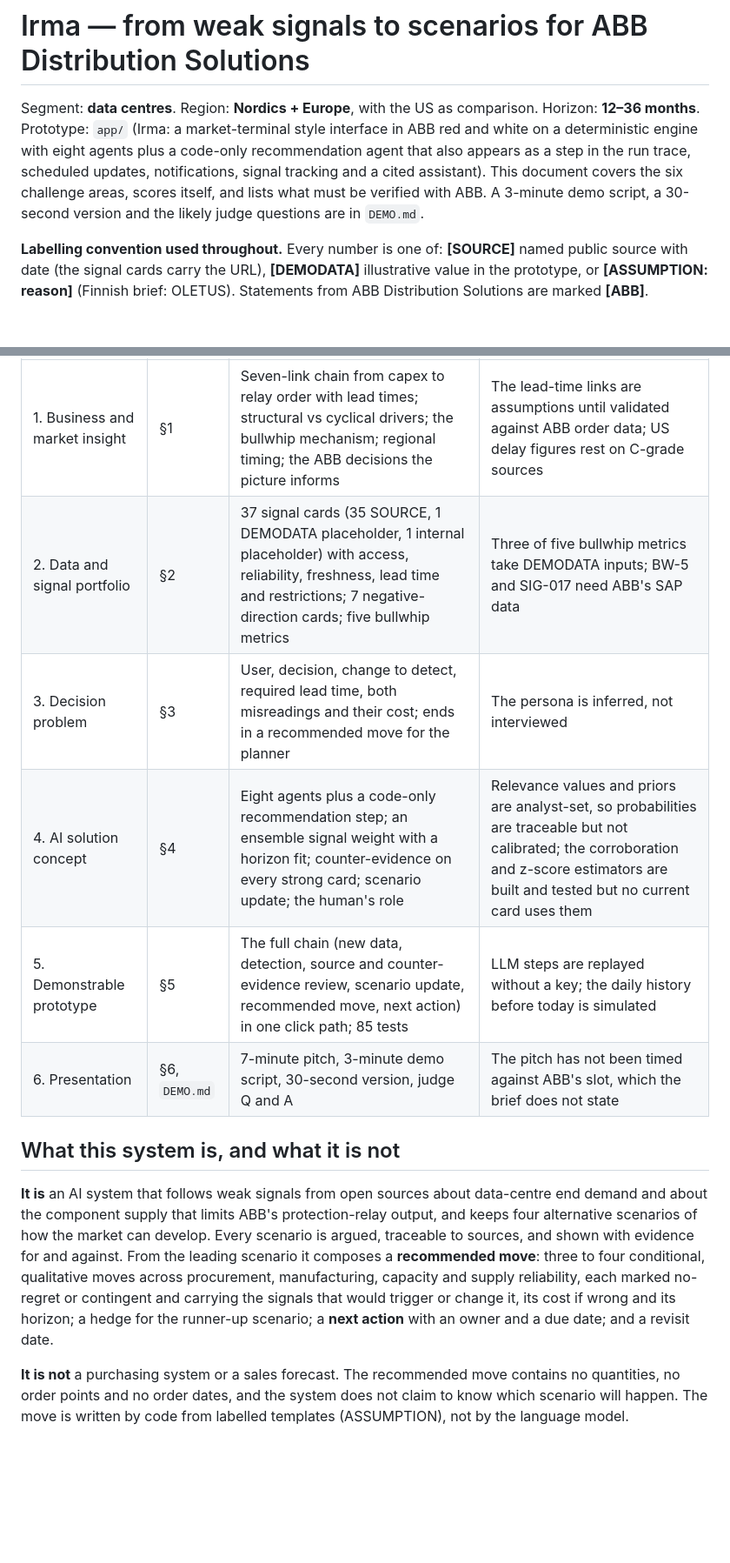
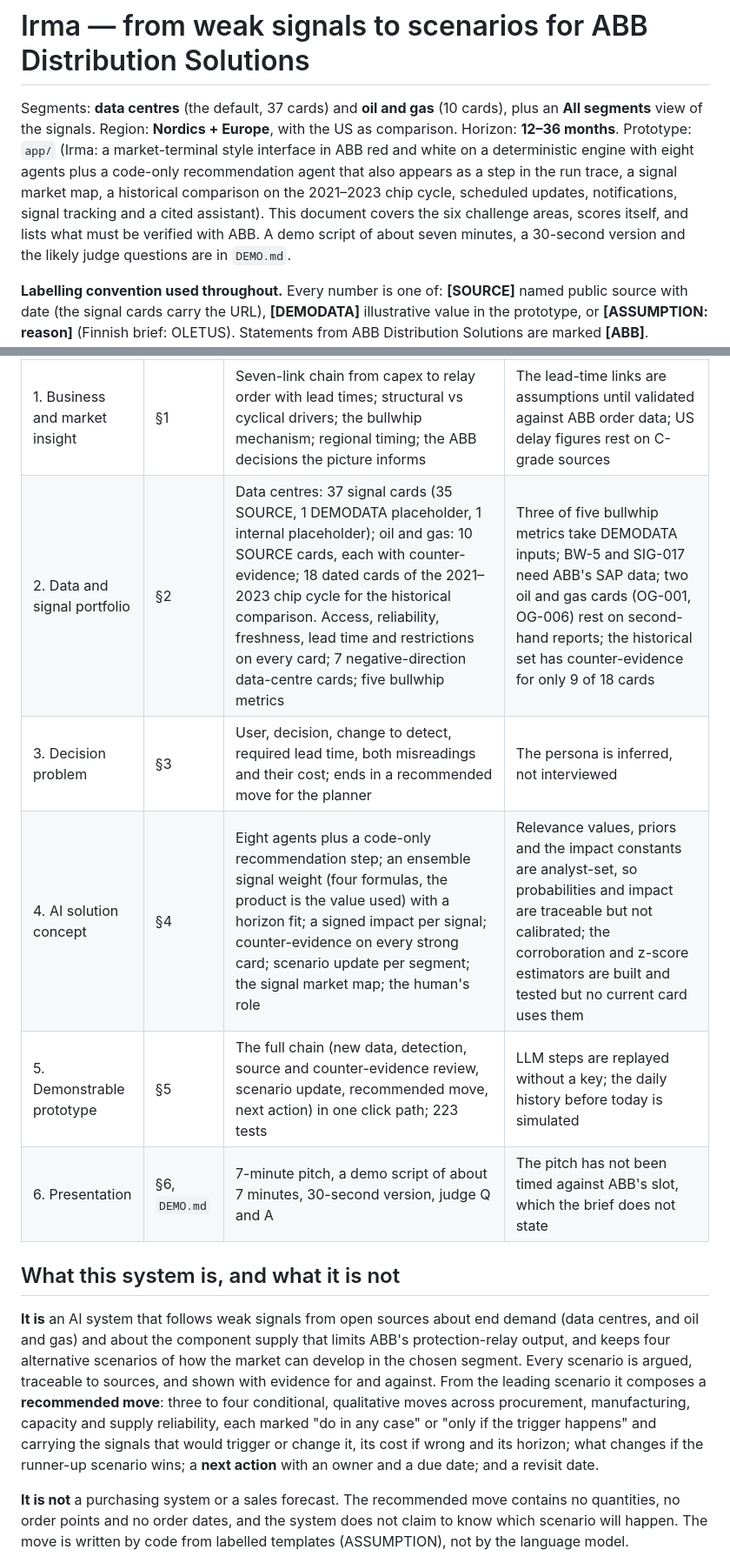
Before and after one commit to veetin0/irma-junction-vaasa-2026, a Markdown page: docs/SOLUTION.md, 2 parts joined by grey strips. Shown at 87% size. Drawn GitHub-style; blank space fills up the shorter version.

Commit message:
M6/docs: SOLUTION header, six-areas table, plain wording for the runner-up (J1 J5 R7)

```diff
--- a/docs/SOLUTION.md
+++ b/docs/SOLUTION.md
@@ -1,6 +1,6 @@
 # Irma — from weak signals to scenarios for ABB Distribution Solutions
 
-Segment: **data centres**. Region: **Nordics + Europe**, with the US as comparison. Horizon: **12–36 months**. Prototype: `app/` (Irma: a market-terminal style interface in ABB red and white on a deterministic engine with eight agents plus a code-only recommendation agent that also appears as a step in the run trace, scheduled updates, notifications, signal tracking and a cited assistant). This document covers the six challenge areas, scores itself, and lists what must be verified with ABB. A 3-minute demo script, a 30-second version and the likely judge questions are in `DEMO.md`.
+Segments: **data centres** (the default, 37 cards) and **oil and gas** (10 cards), plus an **All segments** view of the signals. Region: **Nordics + Europe**, with the US as comparison. Horizon: **12–36 months**. Prototype: `app/` (Irma: a market-terminal style interface in ABB red and white on a deterministic engine with eight agents plus a code-only recommendation agent that also appears as a step in the run trace, a signal market map, a historical comparison on the 2021–2023 chip cycle, scheduled updates, notifications, signal tracking and a cited assistant). This document covers the six challenge areas, scores itself, and lists what must be verified with ABB. A demo script of about seven minutes, a 30-second version and the likely judge questions are in `DEMO.md`.
 
 **Labelling convention used throughout.** Every number is one of: **[SOURCE]** named public source with date (the signal cards carry the URL), **[DEMODATA]** illustrative value in the prototype, or **[ASSUMPTION: reason]** (Finnish brief: OLETUS). Statements from ABB Distribution Solutions are marked **[ABB]**. Unlabelled numbers do not appear. Figures that describe the running prototype are computed with `DEMO_TODAY=2026-10-03` in replay mode (no model key), which is also how the public Vercel deployment runs.
 
@@ -11,15 +11,15 @@ The brief lists five areas and says "six"; we treat the modern digital presentat
 | Area | Where | What is delivered | Honest gap |
 |---|---|---|---|
 | 1. Business and market insight | §1 | Seven-link chain from capex to relay order with lead times; structural vs cyclical drivers; the bullwhip mechanism; regional timing; the ABB decisions the picture informs | The lead-time links are assumptions until validated against ABB order data; US delay figures rest on C-grade sources |
-| 2. Data and signal portfolio | §2 | 37 signal cards (35 SOURCE, 1 DEMODATA placeholder, 1 internal placeholder) with access, reliability, freshness, lead time and restrictions; 7 negative-direction cards; five bullwhip metrics | Three of five bullwhip metrics take DEMODATA inputs; BW-5 and SIG-017 need ABB's SAP data |
+| 2. Data and signal portfolio | §2 | Data centres: 37 signal cards (35 SOURCE, 1 DEMODATA placeholder, 1 internal placeholder); oil and gas: 10 SOURCE cards, each with counter-evidence; 18 dated cards of the 2021–2023 chip cycle for the historical comparison. Access, reliability, freshness, lead time and restrictions on every card; 7 negative-direction data-centre cards; five bullwhip metrics | Three of five bullwhip metrics take DEMODATA inputs; BW-5 and SIG-017 need ABB's SAP data; two oil and gas cards (OG-001, OG-006) rest on second-hand reports; the historical set has counter-evidence for only 9 of 18 cards |
 | 3. Decision problem | §3 | User, decision, change to detect, required lead time, both misreadings and their cost; ends in a recommended move for the planner | The persona is inferred, not interviewed |
-| 4. AI solution concept | §4 | Eight agents plus a code-only recommendation step; an ensemble signal weight with a horizon fit; counter-evidence on every strong card; scenario update; the human's role | Relevance values and priors are analyst-set, so probabilities are traceable but not calibrated; the corroboration and z-score estimators are built and tested but no current card uses them |
-| 5. Demonstrable prototype | §5 | The full chain (new data, detection, source and counter-evidence review, scenario update, recommended move, next action) in one click path; 85 tests | LLM steps are replayed without a key; the daily history before today is simulated |
-| 6. Presentation | §6, `DEMO.md` | 7-minute pitch, 3-minute demo script, 30-second version, judge Q and A | The pitch has not been timed against ABB's slot, which the brief does not state |
+| 4. AI solution concept | §4 | Eight agents plus a code-only recommendation step; an ensemble signal weight (four formulas, the product is the value used) with a horizon fit; a signed impact per signal; counter-evidence on every strong card; scenario update per segment; the signal market map; the human's role | Relevance values, priors and the impact constants are analyst-set, so probabilities and impact are traceable but not calibrated; the corroboration and z-score estimators are built and tested but no current card uses them |
+| 5. Demonstrable prototype | §5 | The full chain (new data, detection, source and counter-evidence review, scenario update, recommended move, next action) in one click path; 223 tests | LLM steps are replayed without a key; the daily history before today is simulated |
+| 6. Presentation | §6, `DEMO.md` | 7-minute pitch, a demo script of about 7 minutes, 30-second version, judge Q and A | The pitch has not been timed against ABB's slot, which the brief does not state |
 
 ## What this system is, and what it is not
 
-**It is** an AI system that follows weak signals from open sources about data-centre end demand and about the component supply that limits ABB's protection-relay output, and keeps four alternative scenarios of how the market can develop. Every scenario is argued, traceable to sources, and shown with evidence for and against. From the leading scenario it composes a **recommended move**: three to four conditional, qualitative moves across procurement, manufacturing, capacity and supply reliability, each marked no-regret or contingent and carrying the signals that would trigger or change it, its cost if wrong and its horizon; a hedge for the runner-up scenario; a **next action** with an owner and a due date; and a revisit date.
+**It is** an AI system that follows weak signals from open sources about end demand (data centres, and oil and gas) and about the component supply that limits ABB's protection-relay output, and keeps four alternative scenarios of how the market can develop in the chosen segment. Every scenario is argued, traceable to sources, and shown with evidence for and against. From the leading scenario it composes a **recommended move**: three to four conditional, qualitative moves across procurement, manufacturing, capacity and supply reliability, each marked "do in any case" or "only if the trigger happens" and carrying the signals that would trigger or change it, its cost if wrong and its horizon; what changes if the runner-up scenario wins; a **next action** with an owner and a due date; and a revisit date.
 
 **It is not** a purchasing system or a sales forecast. The recommended move contains no quantities, no order points and no order dates, and the system does not claim to know which scenario will happen. The move is written by code from labelled templates (ASSUMPTION), not by the language model.
 
```
Also changed, not shown: other parts of docs/SOLUTION.md (+3 -3 lines).
